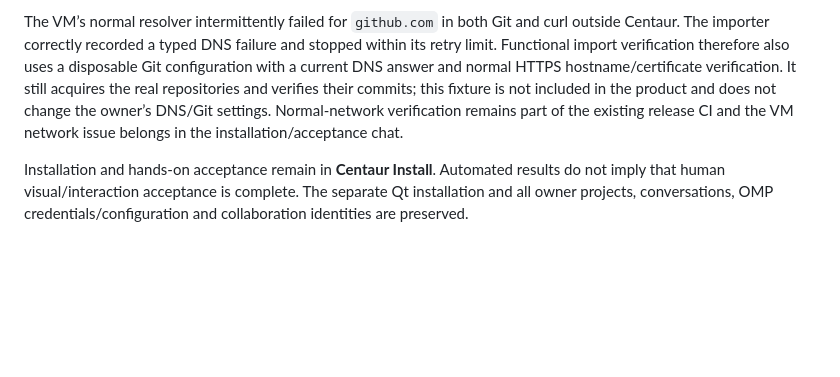
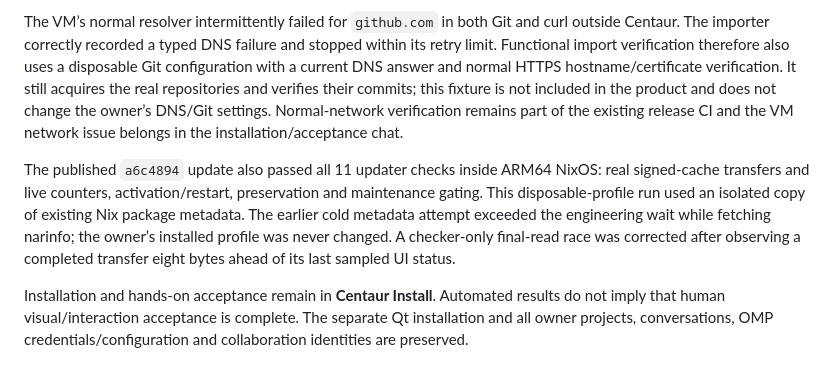
Before and after one commit to mattatgit/Centaur, a Markdown page: docs/GTK4_V2_UI.md, the part around the change. Rendered like a GitHub page; blank space fills up the shorter version.

Commit message:
Observe final transfer status after joining updater test worker

```diff
--- a/docs/GTK4_V2_UI.md
+++ b/docs/GTK4_V2_UI.md
@@ -38,4 +38,6 @@ The disposable compositor uses [GTK’s documented `GDK_DEBUG=no-portals` settin
 
 The VM’s normal resolver intermittently failed for `github.com` in both Git and curl outside Centaur. The importer correctly recorded a typed DNS failure and stopped within its retry limit. Functional import verification therefore also uses a disposable Git configuration with a current DNS answer and normal HTTPS hostname/certificate verification. It still acquires the real repositories and verifies their commits; this fixture is not included in the product and does not change the owner’s DNS/Git settings. Normal-network verification remains part of the existing release CI and the VM network issue belongs in the installation/acceptance chat.
 
+The published `a6c4894` update also passed all 11 updater checks inside ARM64 NixOS: real signed-cache transfers and live counters, activation/restart, preservation and maintenance gating. This disposable-profile run used an isolated copy of existing Nix package metadata. The earlier cold metadata attempt exceeded the engineering wait while fetching narinfo; the owner’s installed profile was never changed. A checker-only final-read race was corrected after observing a completed transfer eight bytes ahead of its last sampled UI status.
+
 Installation and hands-on acceptance remain in **Centaur Install**. Automated results do not imply that human visual/interaction acceptance is complete. The separate Qt installation and all owner projects, conversations, OMP credentials/configuration and collaboration identities are preserved.
```
Also changed, not shown: docs/evidence/gtk4-v2-2026-11-17/vm-footer-up-to-date.png (added), docs/evidence/gtk4-v2-2026-11-17/vm-footer-update-running.png (added), docs/evidence/gtk4-v2-2026-11-17/vm-updated-app.png (added), 7 other files.
